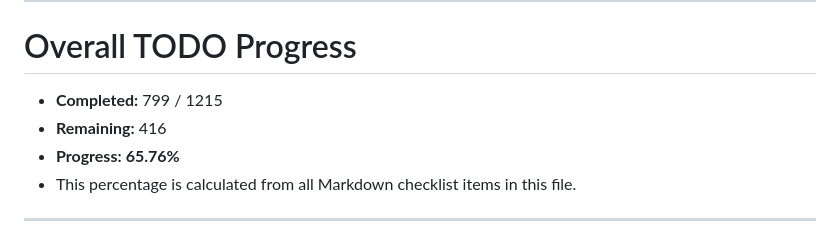
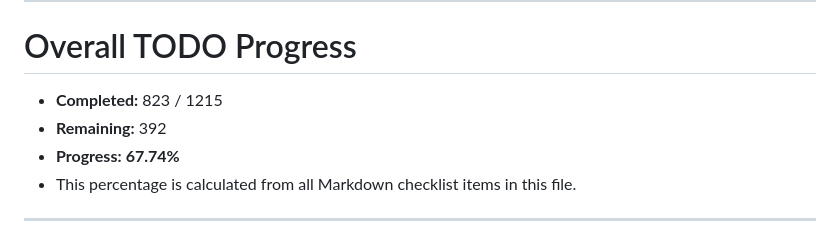
Before and after one commit to NekoSuneProjects/Jarvis, a Markdown page: TODO.md, the part around one of its changes. Drawn GitHub-style.

Commit message:
docs: mark 24 smart-home media Google and CI TODOs complete

```diff
--- a/TODO.md
+++ b/TODO.md
@@ -8,9 +8,9 @@ Use this file alongside `README.md` to implement integrations in manageable stag
 
 # Overall TODO Progress
 
-- **Completed:** 799 / 1215
-- **Remaining:** 416
-- **Progress:** **65.76%**
+- **Completed:** 823 / 1215
+- **Remaining:** 392
+- **Progress:** **67.74%**
 - This percentage is calculated from all Markdown checklist items in this file.
 
 ---
```
Also changed, not shown: other parts of TODO.md (+24 -24 lines).
